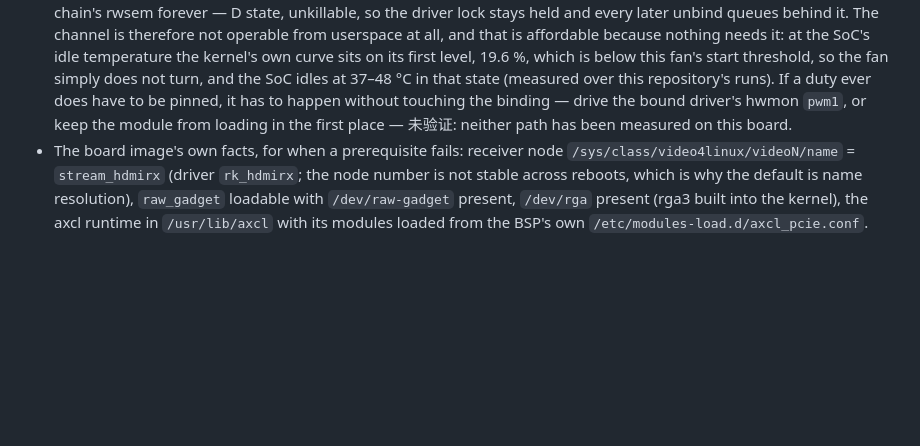
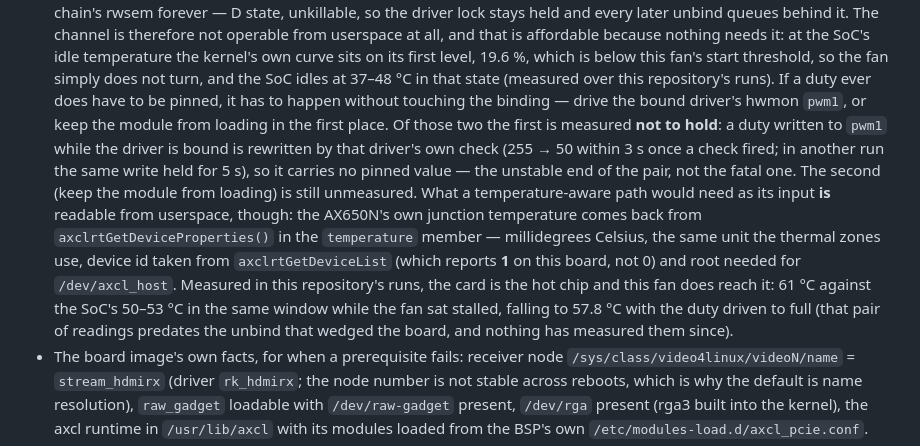
Before and after one commit to Horanzy/rk3588-aimbot, a Markdown page: AGENTS.md, the part around the change. Drawn GitHub-style; blank space fills up the shorter version.

Commit message:
docs: 记下"驱动绑着时写 hwmon pwm1 保不住值", 以及 AX650N 的 Tj 可从用户态读出
承上一条板端事实 (pwm-fan 的绑定不可动)。那条笔记把"将来要钉占空比"的两条候选留成未验证,
其中第一条本次实测到了, 第二条仍未知, 故按"测到什么写什么"改写而不是留在未验证:

- hwmon pwm1 那条**不成立**: 驱动绑着时写 pwm1, 会被它自己的温度检查改回去 (实测一次
  255 → 50 在 3 s 内被改, 另一次同样的写撑了 5 s) —— 它承载不住一个钉住的值。这是两者里
  "不稳定"的那一端, 不是会楔死的那一端
- 温度闭环真正需要的那个输入**是可读的**: axclrtGetDeviceProperties() 的 temperature 成员
  给出 AX650N 自己的结温 (毫摄氏度, 与 thermal zone 同单位; device id 取自
  axclrtGetDeviceList, 这块板上报 **1** 而不是 0; 打开 /dev/axcl_host 需要 root)
- 同一窗口内的实测数字: 风扇堵转时卡 61°C 而 SoC 50~53°C —— 卡才是热源, 而这只风扇确实吹得到
  它 (占空比拉满后降到 57.8°C)。这两个读数都在那次楔死板子的解绑之前, 之后再没测过, 已在文中标明

未验证照旧标明: "让模块根本不加载"那条路仍未测。

```diff
--- a/AGENTS.md
+++ b/AGENTS.md
@@ -182,8 +182,19 @@ reading the diff here.
   kernel's own curve sits on its first level, 19.6 %, which is below this fan's start threshold, so the
   fan simply does not turn, and the SoC idles at 37–48 °C in that state (measured over this
   repository's runs). If a duty ever does have to be pinned, it has to happen without touching the
-  binding — drive the bound driver's hwmon `pwm1`, or keep the module from loading in the first place —
-  未验证: neither path has been measured on this board.
+  binding — drive the bound driver's hwmon `pwm1`, or keep the module from loading in the first place.
+  Of those two the first is measured **not to hold**: a duty written to `pwm1` while the driver is bound
+  is rewritten by that driver's own check (255 → 50 within 3 s once a check fired; in another run the
+  same write held for 5 s), so it carries no pinned value — the unstable end of the pair, not the fatal
+  one. The second (keep the module from loading) is still unmeasured.
+  What a temperature-aware path would need as its input **is** readable from userspace, though: the
+  AX650N's own junction temperature comes back from `axclrtGetDeviceProperties()` in the `temperature`
+  member — millidegrees Celsius, the same unit the thermal zones use, device id taken from
+  `axclrtGetDeviceList` (which reports **1** on this board, not 0) and root needed for `/dev/axcl_host`.
+  Measured in this repository's runs, the card is the hot chip and this fan does reach it: 61 °C against
+  the SoC's 50–53 °C in the same window while the fan sat stalled, falling to 57.8 °C with the duty
+  driven to full (that pair of readings predates the unbind that wedged the board, and nothing has
+  measured them since).
 - The board image's own facts, for when a prerequisite fails: receiver node
   `/sys/class/video4linux/videoN/name` = `stream_hdmirx` (driver `rk_hdmirx`; the node number is not
   stable across reboots, which is why the default is name resolution), `raw_gadget` loadable with
```
